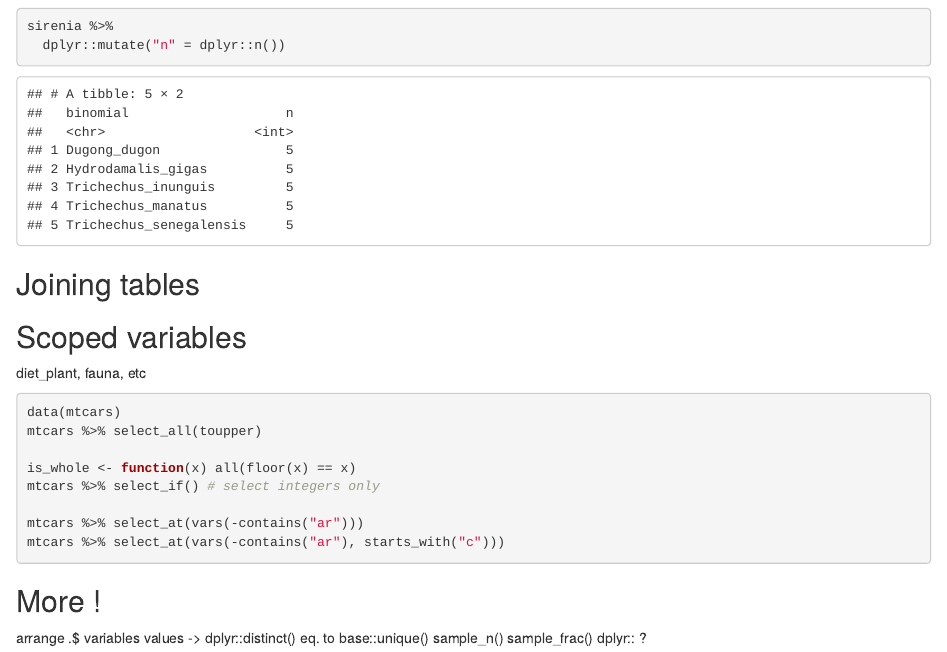
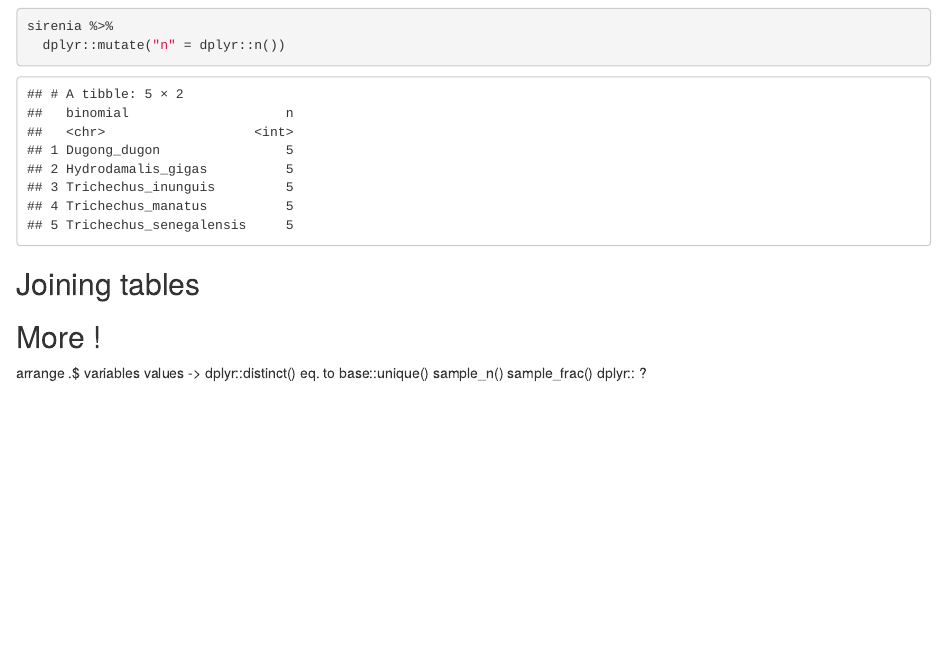
Before and after one commit to pratikunterwegs/tres-tidy-tutorial, an R Markdown document (03_data_manipulation_with_dplyr.Rmd): the page in a window 1100 px wide, from 990 px down. Rendered offline with R 4.5, knitr and Pandoc, with nearby package versions.

Commit message:
yeet scoped variants

````diff
--- a/03_data_manipulation_with_dplyr.Rmd
+++ b/03_data_manipulation_with_dplyr.Rmd
@@ -471,21 +471,6 @@ sirenia %>%
 
 ## Joining tables
 
-## Scoped variables
-
-diet_plant, fauna, etc
-
-```{r eval=FALSE}
-data(mtcars)
-mtcars %>% select_all(toupper)
-
-is_whole <- function(x) all(floor(x) == x)
-mtcars %>% select_if() # select integers only
-
-mtcars %>% select_at(vars(-contains("ar")))
-mtcars %>% select_at(vars(-contains("ar"), starts_with("c")))
-
-```
 
 ## More !
 arrange
````
